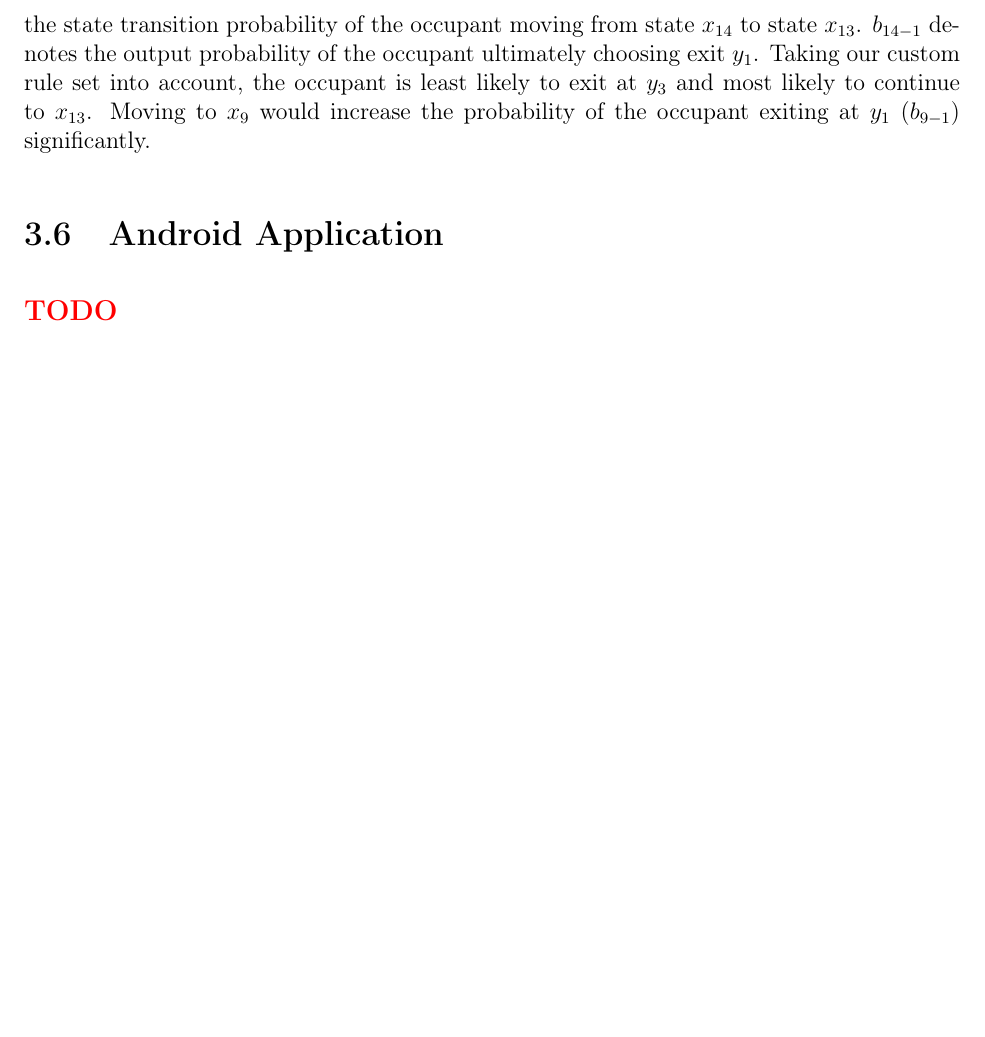
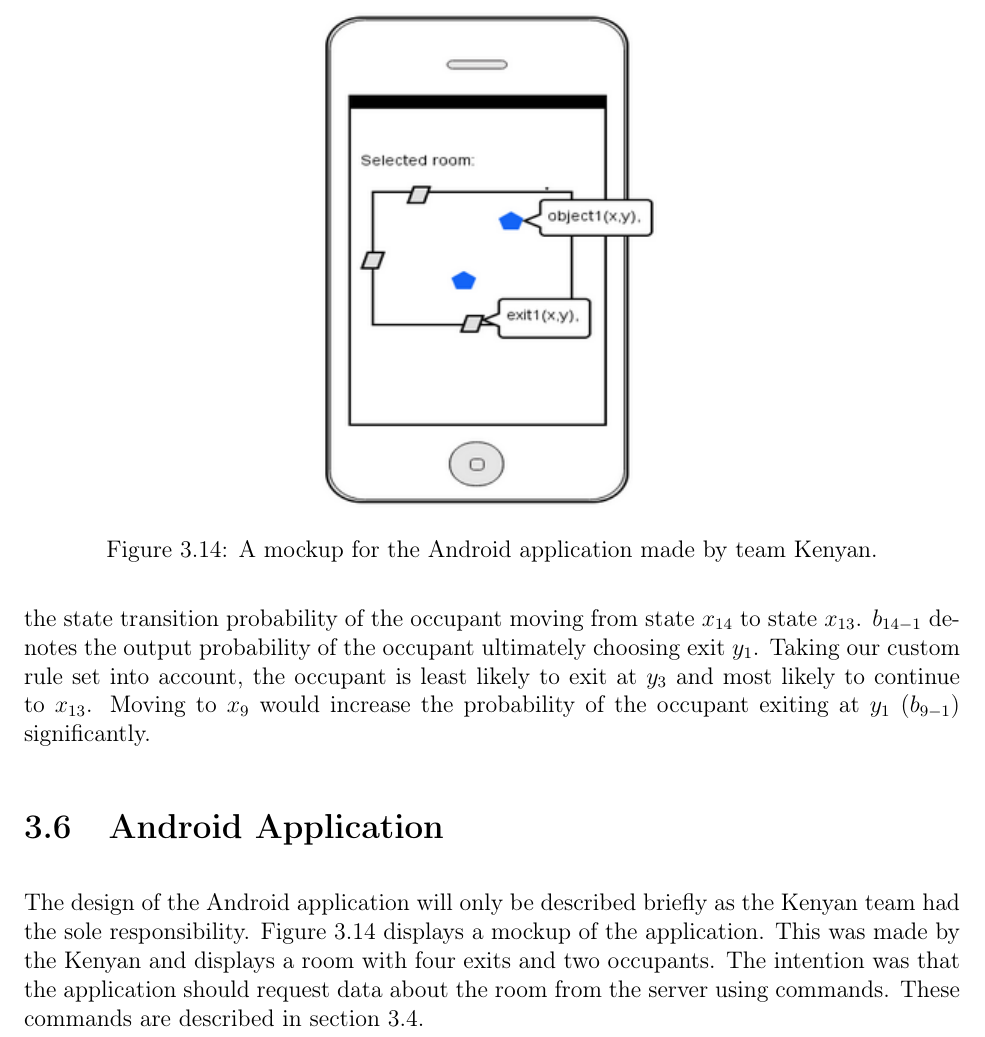
Before and after one commit to traysa/GSD_Report, a LaTeX thesis (Report/Occupancy Analyzer Report.tex, which reads Report/chapters/Design_android.tex): part of page 30 of 102, cut at the place of the change, the shorter picture padded with empty space. Compiled offline with pdfLaTeX.

Commit message:
Android app section

```diff
--- a/Report/chapters/Design_android.tex
+++ b/Report/chapters/Design_android.tex
@@ -1 +1,7 @@
-{\color[rgb]{1,0,0} \textbf{\large TODO}}
+The design of the Android application will only be described briefly as the Kenyan team had the sole responsibility. Figure \ref{fig:mock} displays a mockup of the application. This was made by the Kenyan and displays a room with four exits and two occupants. The intention was that the application should request data about the room from the server using commands. These commands are described in section \ref{sec:design_server}.
+\begin{figure}
+\centering
+\includegraphics{kenya/kenyamockup}
+\caption{A mockup for the Android application made by team Kenyan.}
+\label{fig:mock}
+\end{figure}
```
Also changed, not shown: Report/chapters/Design.tex (+1 -0 lines), Report/images/kenya/kenyamockup.png (added).
